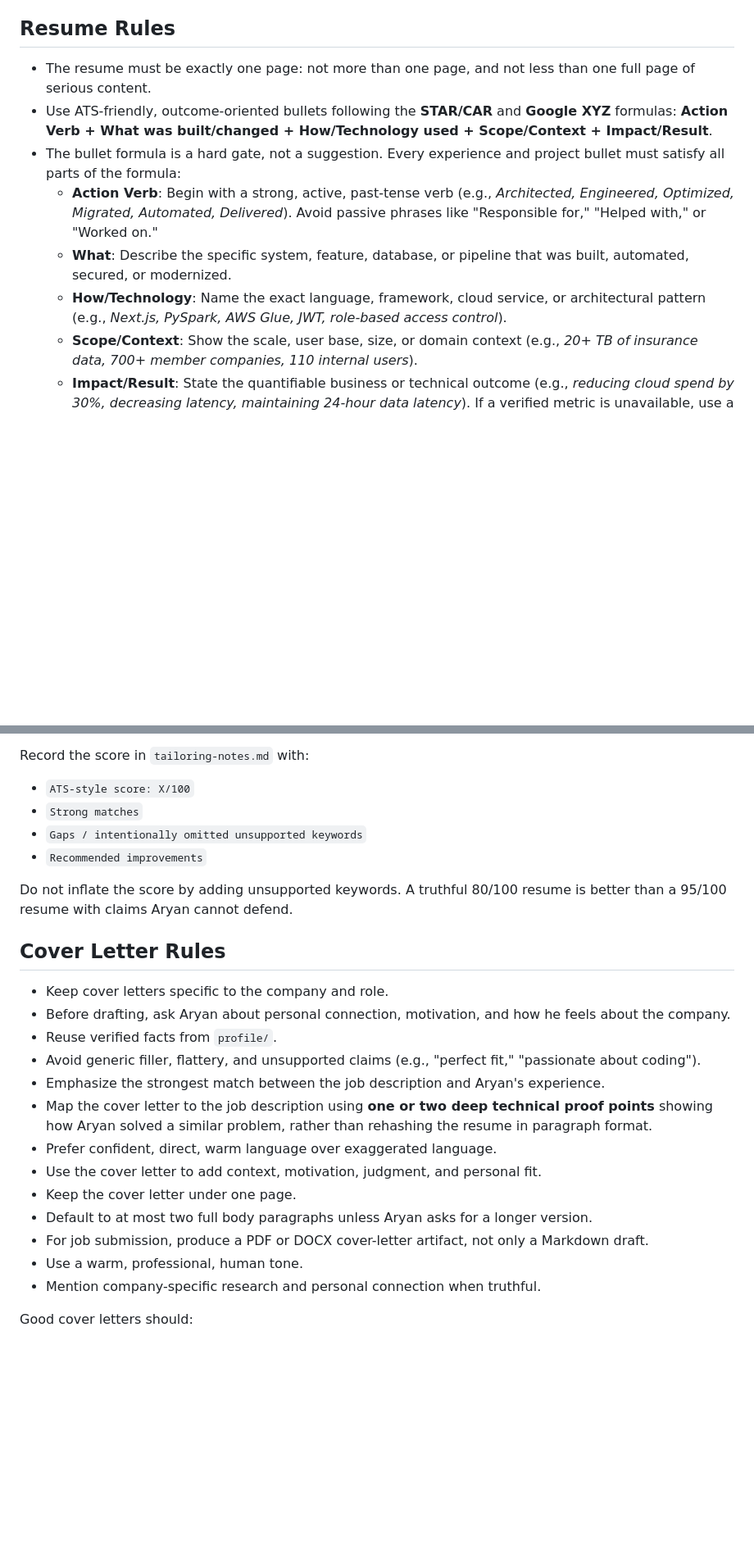
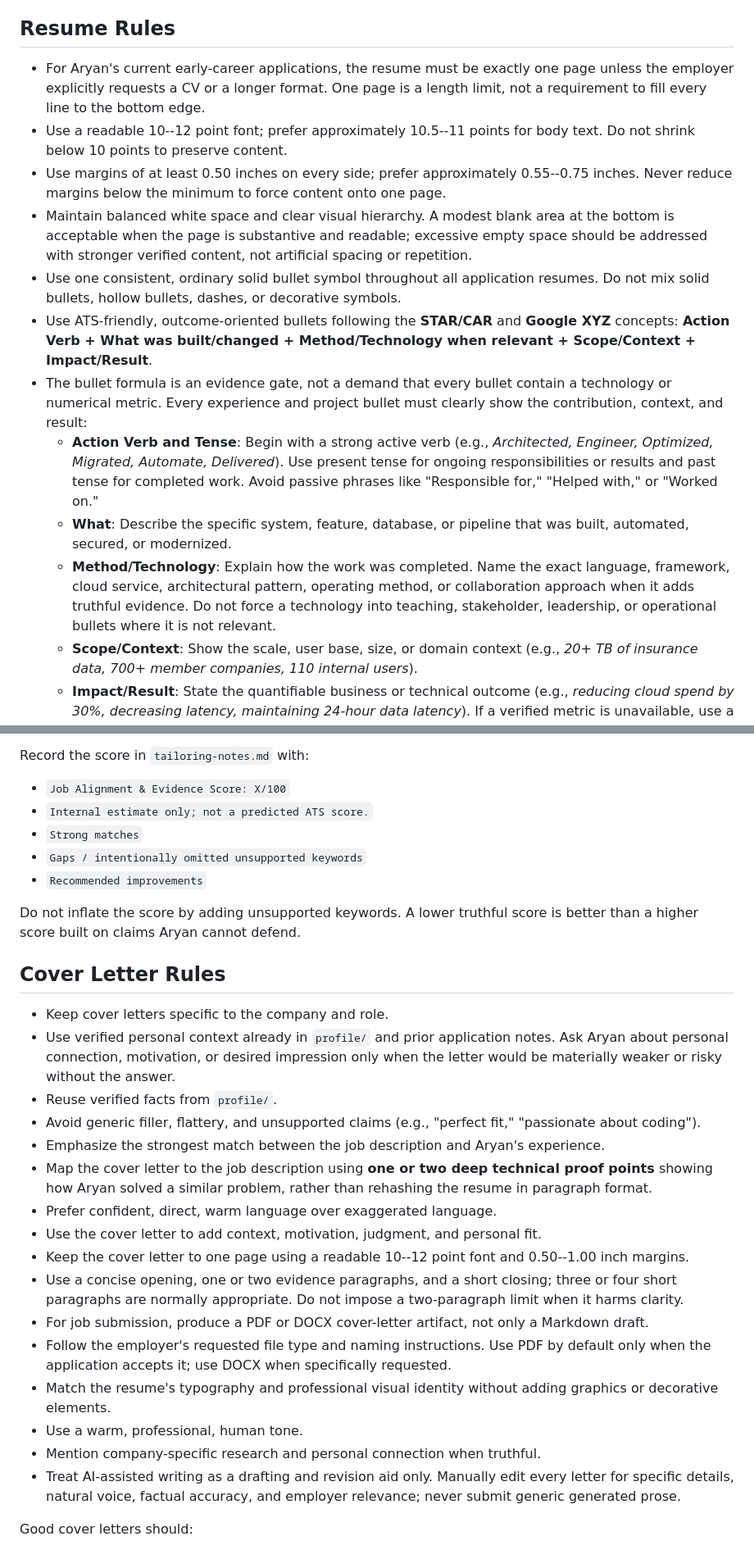
Before and after one commit to aryanmiriyala/My-Resume, a Markdown page: AGENTS.md, 2 parts joined by grey strips. Shown at 82% size. GitHub-like rendering; blank space fills up the shorter version.

```diff
--- a/AGENTS.md
+++ b/AGENTS.md
@@ -107,12 +109,16 @@ Do not commit binary/generated artifacts unless Aryan explicitly asks. This incl
 
 ## Resume Rules
 
-- The resume must be exactly one page: not more than one page, and not less than one full page of serious content.
-- Use ATS-friendly, outcome-oriented bullets following the **STAR/CAR** and **Google XYZ** formulas: **Action Verb + What was built/changed + How/Technology used + Scope/Context + Impact/Result**.
-- The bullet formula is a hard gate, not a suggestion. Every experience and project bullet must satisfy all parts of the formula:
-  - **Action Verb**: Begin with a strong, active, past-tense verb (e.g., *Architected, Engineered, Optimized, Migrated, Automated, Delivered*). Avoid passive phrases like "Responsible for," "Helped with," or "Worked on."
+- For Aryan's current early-career applications, the resume must be exactly one page unless the employer explicitly requests a CV or a longer format. One page is a length limit, not a requirement to fill every line to the bottom edge.
+- Use a readable 10--12 point font; prefer approximately 10.5--11 points for body text. Do not shrink below 10 points to preserve content.
+- Use margins of at least 0.50 inches on every side; prefer approximately 0.55--0.75 inches. Never reduce margins below the minimum to force content onto one page.
+- Maintain balanced white space and clear visual hierarchy. A modest blank area at the bottom is acceptable when the page is substantive and readable; excessive empty space should be addressed with stronger verified content, not artificial spacing or repetition.
+- Use one consistent, ordinary solid bullet symbol throughout all application resumes. Do not mix solid bullets, hollow bullets, dashes, or decorative symbols.
+- Use ATS-friendly, outcome-oriented bullets following the **STAR/CAR** and **Google XYZ** concepts: **Action Verb + What was built/changed + Method/Technology when relevant + Scope/Context + Impact/Result**.
+- The bullet formula is an evidence gate, not a demand that every bullet contain a technology or numerical metric. Every experience and project bullet must clearly show the contribution, context, and result:
+  - **Action Verb and Tense**: Begin with a strong active verb (e.g., *Architected, Engineer, Optimized, Migrated, Automate, Delivered*). Use present tense for ongoing responsibilities or results and past tense for completed work. Avoid passive phrases like "Responsible for," "Helped with," or "Worked on."
   - **What**: Describe the specific system, feature, database, or pipeline that was built, automated, secured, or modernized.
-  - **How/Technology**: Name the exact language, framework, cloud service, or architectural pattern (e.g., *Next.js, PySpark, AWS Glue, JWT, role-based access control*).
+  - **Method/Technology**: Explain how the work was completed. Name the exact language, framework, cloud service, architectural pattern, operating method, or collaboration approach when it adds truthful evidence. Do not force a technology into teaching, stakeholder, leadership, or operational bullets where it is not relevant.
   - **Scope/Context**: Show the scale, user base, size, or domain context (e.g., *20+ TB of insurance data, 700+ member companies, 110 internal users*).
   - **Impact/Result**: State the quantifiable business or technical outcome (e.g., *reducing cloud spend by 30%, decreasing latency, maintaining 24-hour data latency*). If a verified metric is unavailable, use a truthful qualitative result (e.g., *improving data reliability, strengthening form security, standardizing data flows, or reducing manual errors*).
 - **Strong vs. Weak Bullets Example**:
@@ -170,28 +174,32 @@ Use this scoring model as a practical internal check, not as a guarantee of a re
 
 Record the score in `tailoring-notes.md` with:
 
-- `ATS-style score: X/100`
+- `Job Alignment & Evidence Score: X/100`
+- `Internal estimate only; not a predicted ATS score.`
 - `Strong matches`
 - `Gaps / intentionally omitted unsupported keywords`
 - `Recommended improvements`
 
-Do not inflate the score by adding unsupported keywords. A truthful 80/100 resume is better than a 95/100 resume with claims Aryan cannot defend.
+Do not inflate the score by adding unsupported keywords. A lower truthful score is better than a higher score built on claims Aryan cannot defend.
 
 ## Cover Letter Rules
 
 - Keep cover letters specific to the company and role.
-- Before drafting, ask Aryan about personal connection, motivation, and how he feels about the company.
+- Use verified personal context already in `profile/` and prior application notes. Ask Aryan about personal connection, motivation, or desired impression only when the letter would be materially weaker or risky without the answer.
 - Reuse verified facts from `profile/`.
 - Avoid generic filler, flattery, and unsupported claims (e.g., "perfect fit," "passionate about coding").
 - Emphasize the strongest match between the job description and Aryan's experience.
 - Map the cover letter to the job description using **one or two deep technical proof points** showing how Aryan solved a similar problem, rather than rehashing the resume in paragraph format.
 - Prefer confident, direct, warm language over exaggerated language.
 - Use the cover letter to add context, motivation, judgment, and personal fit.
-- Keep the cover letter under one page.
-- Default to at most two full body paragraphs unless Aryan asks for a longer version.
+- Keep the cover letter to one page using a readable 10--12 point font and 0.50--1.00 inch margins.
+- Use a concise opening, one or two evidence paragraphs, and a short closing; three or four short paragraphs are normally appropriate. Do not impose a two-paragraph limit when it harms clarity.
 - For job submission, produce a PDF or DOCX cover-letter artifact, not only a Markdown draft.
+- Follow the employer's requested file type and naming instructions. Use PDF by default only when the application accepts it; use DOCX when specifically requested.
+- Match the resume's typography and professional visual identity without adding graphics or decorative elements.
 - Use a warm, professional, human tone.
 - Mention company-specific research and personal connection when truthful.
+- Treat AI-assisted writing as a drafting and revision aid only. Manually edit every letter for specific details, natural voice, factual accuracy, and employer relevance; never submit generic generated prose.
 
 Good cover letters should:
 
```
Also changed, not shown: other parts of AGENTS.md (+43 -26 lines).
